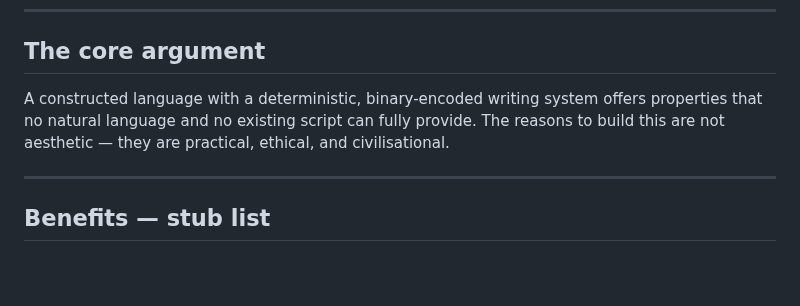
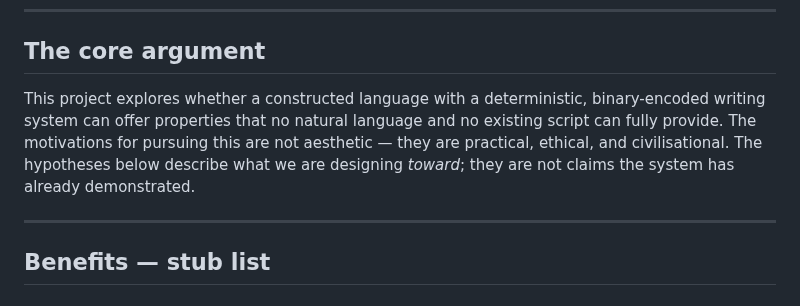
Before and after one commit to jdoerck/grey-area, a Markdown page: docs/rationale.md, the part around the change. Rendered like a GitHub page; blank space fills up the shorter version.

```diff
--- a/docs/rationale.md
+++ b/docs/rationale.md
@@ -14,7 +14,7 @@
 
 ## The core argument
 
-A constructed language with a deterministic, binary-encoded writing system offers properties that no natural language and no existing script can fully provide. The reasons to build this are not aesthetic — they are practical, ethical, and civilisational.
+This project explores whether a constructed language with a deterministic, binary-encoded writing system can offer properties that no natural language and no existing script can fully provide. The motivations for pursuing this are not aesthetic — they are practical, ethical, and civilisational. The hypotheses below describe what we are designing *toward*; they are not claims the system has already demonstrated.
 
 ---
 
```
Also changed, not shown: docs/sapir-whorf.md (+6 -6 lines).
